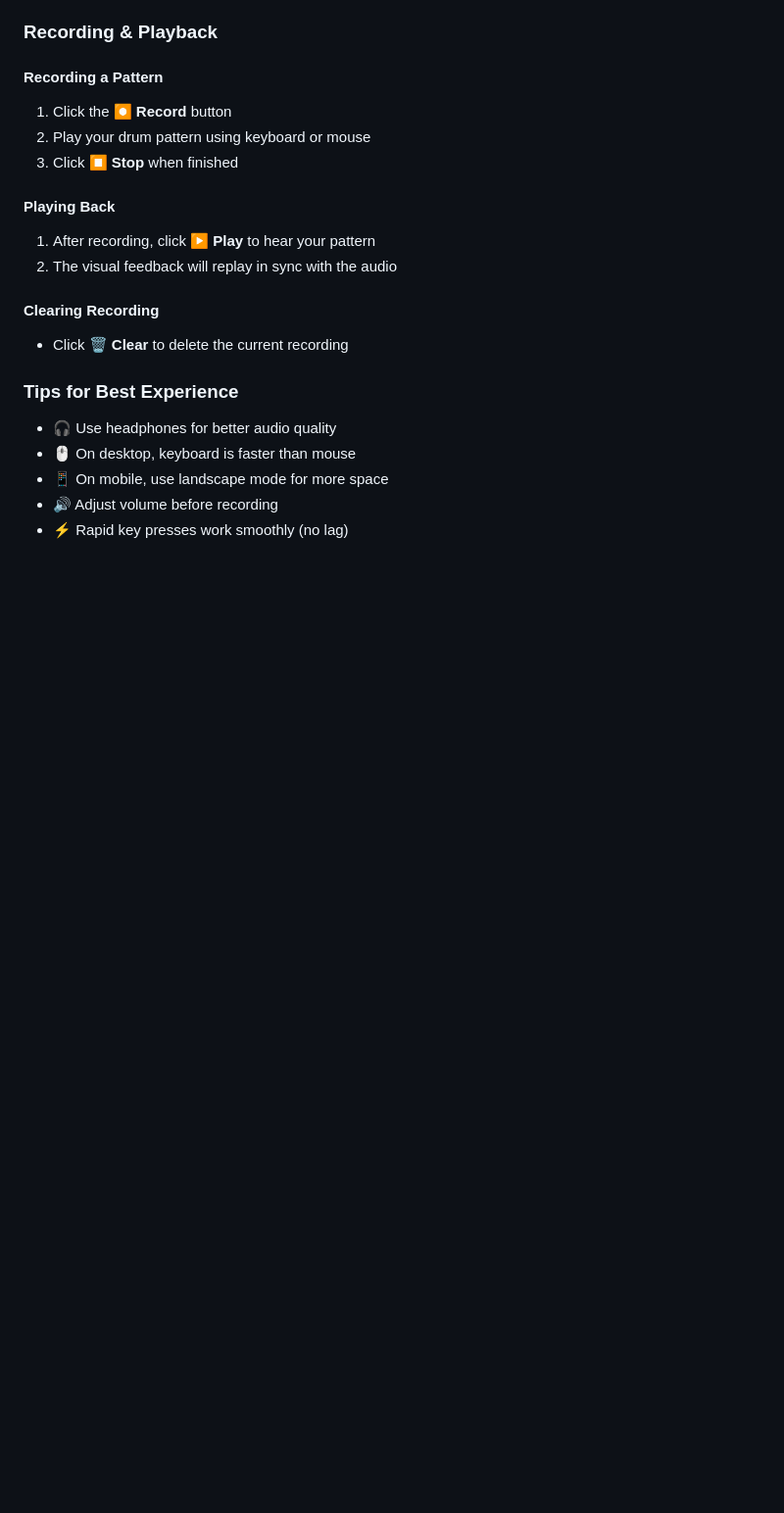
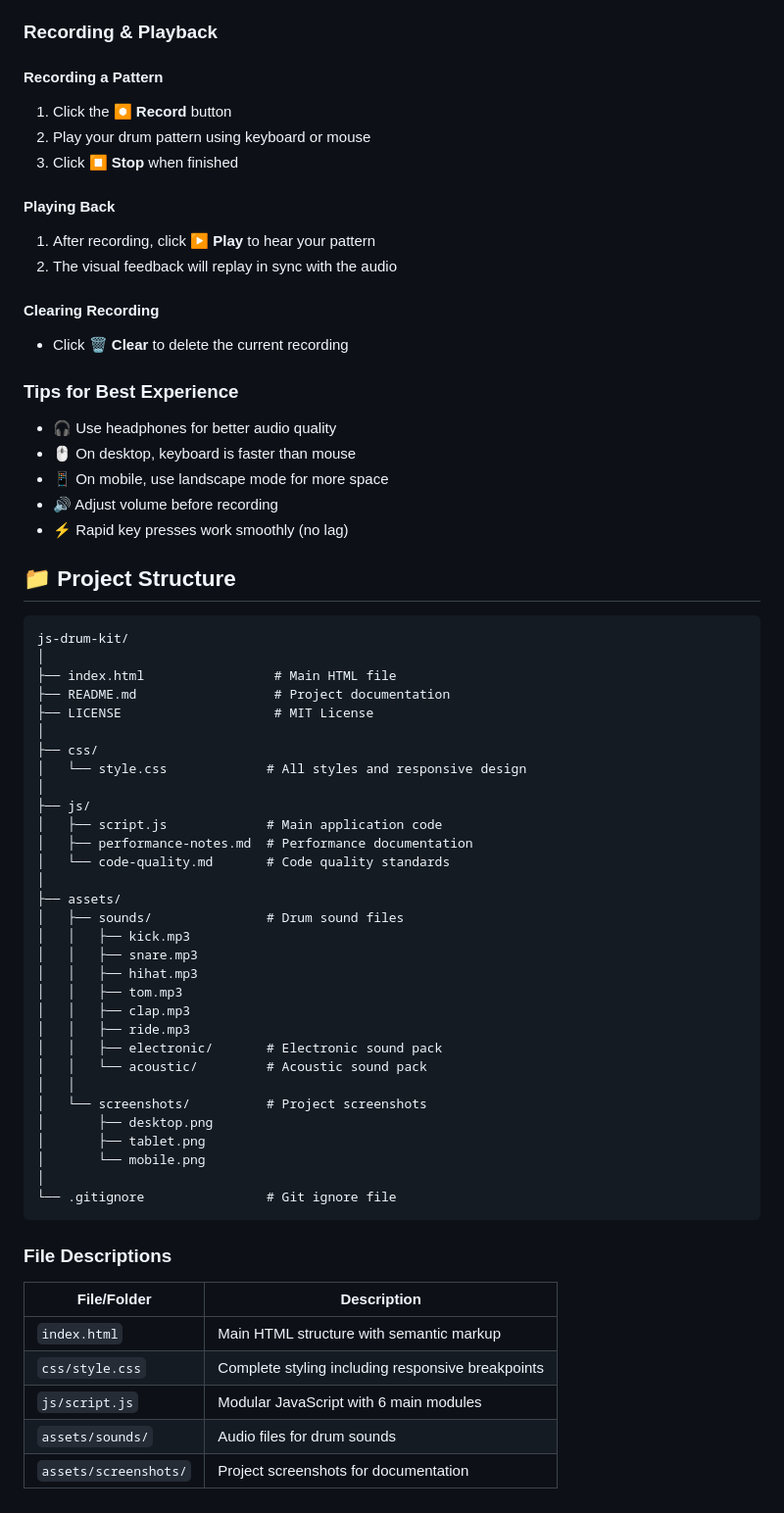
Before and after one commit to Shme-CS/js-drum-kit, a Markdown page: README.md, the part around the change. Shown at 98% size. Rendered like a GitHub page; blank space fills up the shorter version.

Commit message:
Add project structure and file descriptions

````diff
--- a/README.md
+++ b/README.md
@@ -254,3 +254,50 @@ Press the following keys to play drum sounds:
 - 📱 On mobile, use landscape mode for more space
 - 🔊 Adjust volume before recording
 - ⚡ Rapid key presses work smoothly (no lag)
+
+
+## 📁 Project Structure
+
+```
+js-drum-kit/
+│
+├── index.html                 # Main HTML file
+├── README.md                  # Project documentation
+├── LICENSE                    # MIT License
+│
+├── css/
+│   └── style.css             # All styles and responsive design
+│
+├── js/
+│   ├── script.js             # Main application code
+│   ├── performance-notes.md  # Performance documentation
+│   └── code-quality.md       # Code quality standards
+│
+├── assets/
+│   ├── sounds/               # Drum sound files
+│   │   ├── kick.mp3
+│   │   ├── snare.mp3
+│   │   ├── hihat.mp3
+│   │   ├── tom.mp3
+│   │   ├── clap.mp3
+│   │   ├── ride.mp3
+│   │   ├── electronic/       # Electronic sound pack
+│   │   └── acoustic/         # Acoustic sound pack
+│   │
+│   └── screenshots/          # Project screenshots
+│       ├── desktop.png
+│       ├── tablet.png
+│       └── mobile.png
+│
+└── .gitignore                # Git ignore file
+```
+
+### File Descriptions
+
+| File/Folder | Description |
+|-------------|-------------|
+| `index.html` | Main HTML structure with semantic markup |
+| `css/style.css` | Complete styling including responsive breakpoints |
+| `js/script.js` | Modular JavaScript with 6 main modules |
+| `assets/sounds/` | Audio files for drum sounds |
+| `assets/screenshots/` | Project screenshots for documentation |
````
